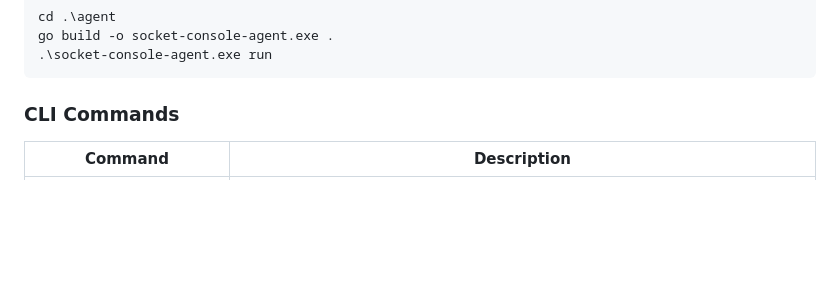
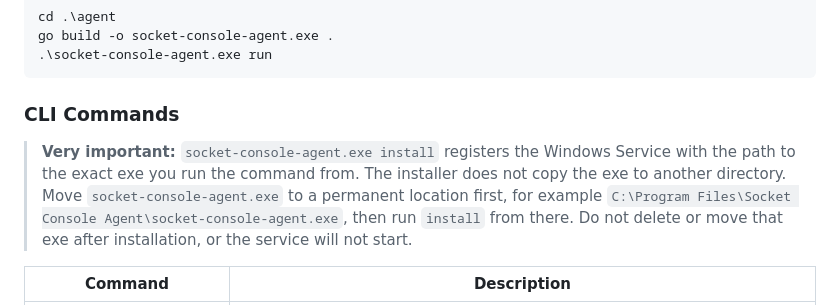
Before and after one commit to kalininDanil17Y/SocketConsoleWallpaper-Agent-and-Wallpaper, a Markdown page: README.md, the part around the change. GitHub-like rendering; blank space fills up the shorter version.

````diff
--- a/README.md
+++ b/README.md
@@ -29,6 +29,8 @@ go build -o socket-console-agent.exe .
 ```
 
 ### CLI Commands
+
+> **Very important:** `socket-console-agent.exe install` registers the Windows Service with the path to the exact exe you run the command from. The installer does not copy the exe to another directory. Move `socket-console-agent.exe` to a permanent location first, for example `C:\Program Files\Socket Console Agent\socket-console-agent.exe`, then run `install` from there. Do not delete or move that exe after installation, or the service will not start.
 
 | Command | Description |
 | --- | --- |
````
Also changed, not shown: README.ru.md (+2 -0 lines).
